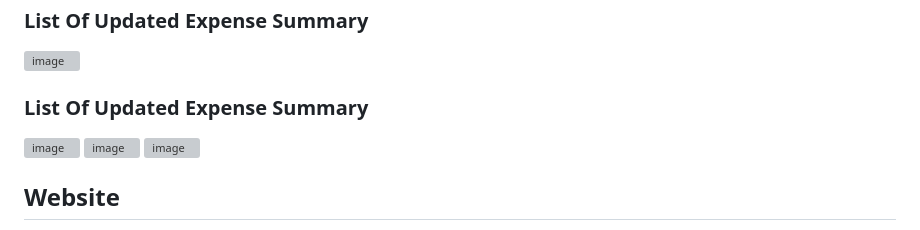
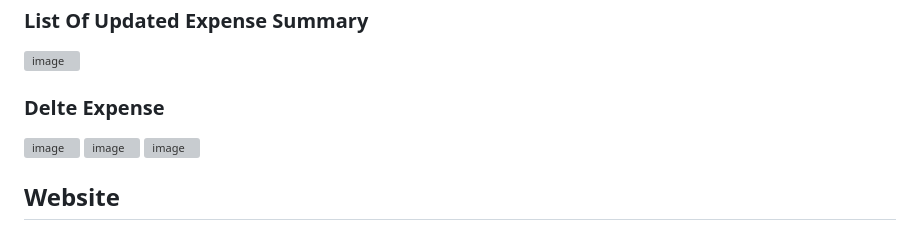
Before and after one commit to chandanpradhan029/Expense_Tracker, a Markdown page: README.md, the part around the change. Rendered like a GitHub page; grey boxes are pictures that could not be loaded.

```diff
--- a/README.md
+++ b/README.md
@@ -69,7 +69,7 @@ An advanced, feature-rich expense tracker application built using HTML, CSS, Jav
 ### List Of Updated Expense Summary
 ![image](https://github.com/user-attachments/assets/bcb3d59d-01b0-439b-8be7-3846444442e0)
 
-### List Of Updated Expense Summary
+### Delte Expense
 ![image](https://github.com/user-attachments/assets/04fa0b41-36dc-495c-be7a-dd3d3350c715)
 ![image](https://github.com/user-attachments/assets/5c24d32f-12e9-4085-a1fd-29952893b281)
 ![image](https://github.com/user-attachments/assets/23aca842-7b02-4c36-bbbc-1df41238604c)
```
